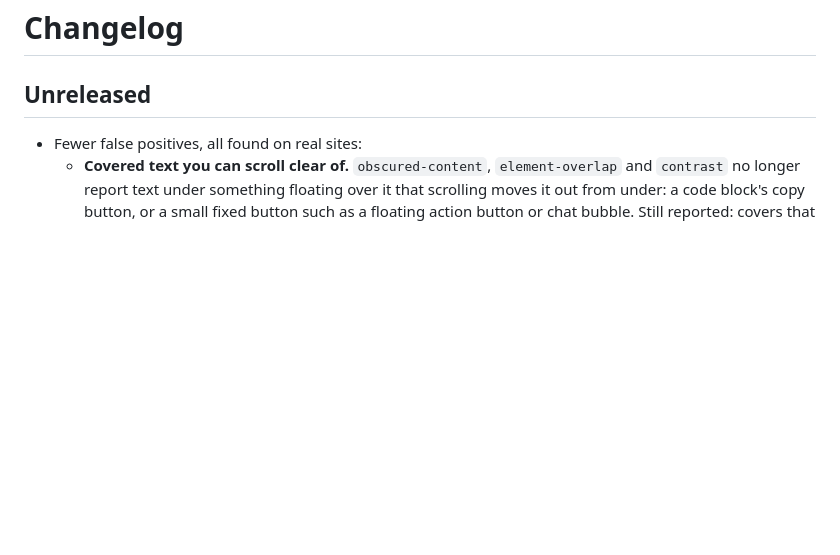
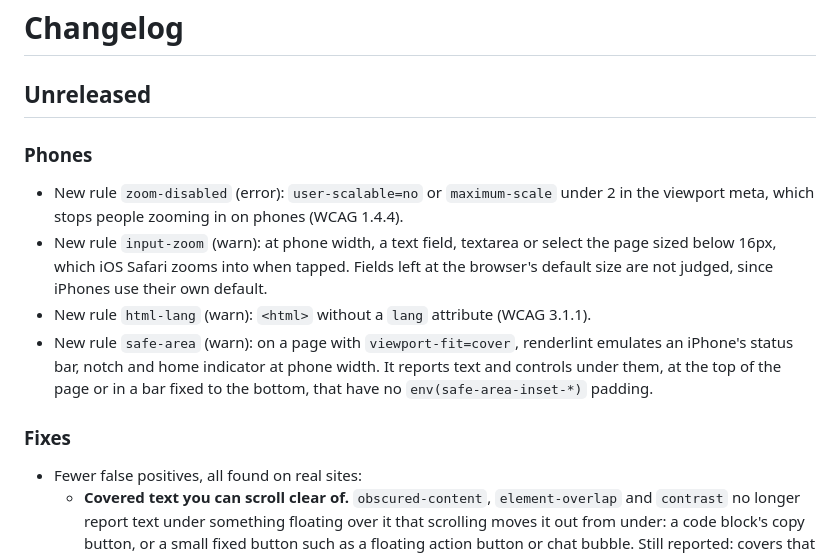
Before and after one commit to ngocanhnckh/renderlint, a Markdown page: CHANGELOG.md, the part around the change. GitHub-like rendering; blank space fills up the shorter version.

```diff
--- a/CHANGELOG.md
+++ b/CHANGELOG.md
@@ -1,6 +1,15 @@
 # Changelog
 
 ## Unreleased
+
+### Phones
+
+- New rule `zoom-disabled` (error): `user-scalable=no` or `maximum-scale` under 2 in the viewport meta, which stops people zooming in on phones (WCAG 1.4.4).
+- New rule `input-zoom` (warn): at phone width, a text field, textarea or select the page sized below 16px, which iOS Safari zooms into when tapped. Fields left at the browser's default size are not judged, since iPhones use their own default.
+- New rule `html-lang` (warn): `<html>` without a `lang` attribute (WCAG 3.1.1).
+- New rule `safe-area` (warn): on a page with `viewport-fit=cover`, renderlint emulates an iPhone's status bar, notch and home indicator at phone width. It reports text and controls under them, at the top of the page or in a bar fixed to the bottom, that have no `env(safe-area-inset-*)` padding.
+
+### Fixes
 
 - Fewer false positives, all found on real sites:
   - **Covered text you can scroll clear of.** `obscured-content`, `element-overlap` and `contrast` no longer report text under something floating over it that scrolling moves it out from under: a code block's copy button, or a small fixed button such as a floating action button or chat bubble. Still reported: covers that are part of the layout, bars across the screen (a header over the hero, a cookie banner), and anything nothing can scroll clear of.
```
Also changed, not shown: README.md (+3 -0 lines), docs/images/demo-mobile.png (added).
